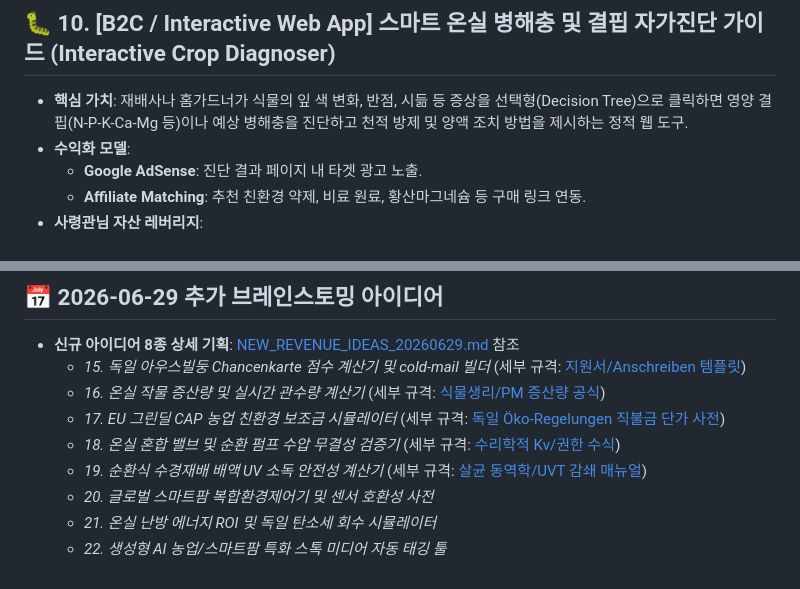
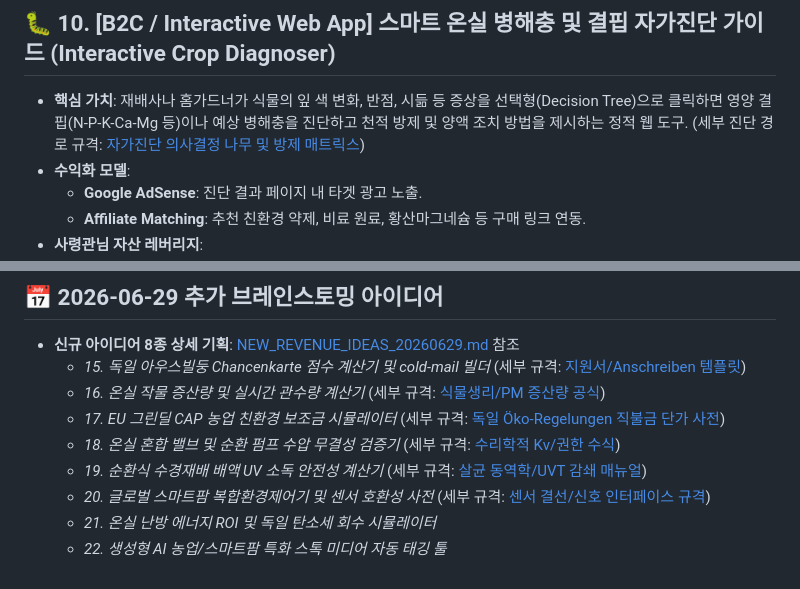
Before and after one commit to vmffkxhs2362-svg/smartfarm-engineering-lab, a Markdown page: Strategy/REVENUE_IDEAS_BACKLOG.md, 2 parts joined by grey strips. GitHub-like rendering.

Commit message:
Link sensor and diagnoser spec documents in backlog

```diff
--- a/Strategy/REVENUE_IDEAS_BACKLOG.md
+++ b/Strategy/REVENUE_IDEAS_BACKLOG.md
@@ -97,7 +97,7 @@
 ---
 
 ## 🐛 10. [B2C / Interactive Web App] 스마트 온실 병해충 및 결핍 자가진단 가이드 (Interactive Crop Diagnoser)
-*   **핵심 가치**: 재배사나 홈가드너가 식물의 잎 색 변화, 반점, 시듦 등 증상을 선택형(Decision Tree)으로 클릭하면 영양 결핍(N-P-K-Ca-Mg 등)이나 예상 병해충을 진단하고 천적 방제 및 양액 조치 방법을 제시하는 정적 웹 도구.
+*   **핵심 가치**: 재배사나 홈가드너가 식물의 잎 색 변화, 반점, 시듦 등 증상을 선택형(Decision Tree)으로 클릭하면 영양 결핍(N-P-K-Ca-Mg 등)이나 예상 병해충을 진단하고 천적 방제 및 양액 조치 방법을 제시하는 정적 웹 도구. (세부 진단 경로 규격: [자가진단 의사결정 나무 및 방제 매트릭스](file:///g:/My%20Drive/Antigravity/Headquater/Career/Passive_Income_Hub/Strategy/Interactive_Crop_Diagnoser_Tree.md))
 *   **수익화 모델**:
     *   **Google AdSense**: 진단 결과 페이지 내 타겟 광고 노출.
     *   **Affiliate Matching**: 추천 친환경 약제, 비료 원료, 황산마그네슘 등 구매 링크 연동.
@@ -150,6 +150,6 @@
     *   *17. EU 그린딜 CAP 농업 친환경 보조금 시뮬레이터* (세부 규격: [독일 Öko-Regelungen 직불금 단가 사전](file:///g:/My%20Drive/Antigravity/Headquater/Career/Passive_Income_Hub/Strategy/EU_CAP_Agri_Subsidy_Eco_Schemes_Details.md))
     *   *18. 온실 혼합 밸브 및 순환 펌프 수압 무결성 검증기* (세부 규격: [수리학적 Kv/권한 수식](file:///g:/My%20Drive/Antigravity/Headquater/Career/Passive_Income_Hub/Strategy/Mixing_Valve_Sizing_Hydraulic_Formula.md))
     *   *19. 순환식 수경재배 배액 UV 소독 안전성 계산기* (세부 규격: [살균 동역학/UVT 감쇄 매뉴얼](file:///g:/My%20Drive/Antigravity/Headquater/Career/Passive_Income_Hub/Strategy/Closed_Loop_UV_Sterilization_Parameters.md))
-    *   *20. 글로벌 스마트팜 복합환경제어기 및 센서 호환성 사전*
+    *   *20. 글로벌 스마트팜 복합환경제어기 및 센서 호환성 사전* (세부 규격: [센서 결선/신호 인터페이스 규격](file:///g:/My%20Drive/Antigravity/Headquater/Career/Passive_Income_Hub/Strategy/Global_Smart_Farm_Sensor_Compatibility.md))
     *   *21. 온실 난방 에너지 ROI 및 독일 탄소세 회수 시뮬레이터*
     *   *22. 생성형 AI 농업/스마트팜 특화 스톡 미디어 자동 태깅 툴*
```
